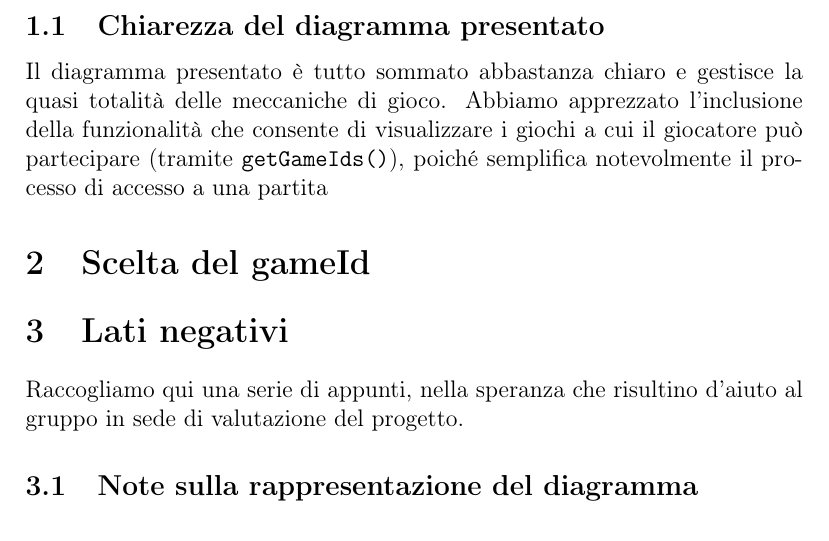
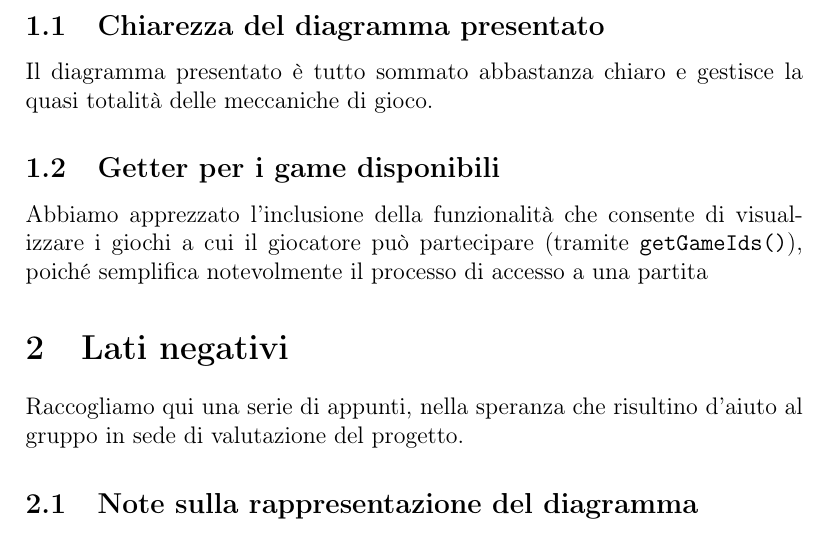
Before and after one commit to frephs/IS24-AM21, a LaTeX document (documentation_wip/peer_review_2.tex): part of page 2 of 8, cut so that both start at the same text. Compiled offline with pdfLaTeX.

Commit message:
fix: formatting

```diff
--- a/documentation_wip/peer_review_2.tex
+++ b/documentation_wip/peer_review_2.tex
@@ -38,8 +38,9 @@ Peer review del protocollo di rete del gruppo AMXX
 \section{Lati positivi}
 \subsection{Chiarezza del diagramma presentato}
 Il diagramma presentato è tutto sommato abbastanza chiaro e gestisce la quasi totalità delle meccaniche di gioco.
+
+\subsection{Getter per i game disponibili}
 Abbiamo apprezzato l'inclusione della funzionalità che consente di visualizzare i giochi a cui il giocatore può partecipare (tramite \ttvar{getGameIds()}), poiché semplifica notevolmente il processo di accesso a una partita
-\section{Scelta del gameId}
 % -------------
 % LATI NEGATIVI
 % -------------
```
